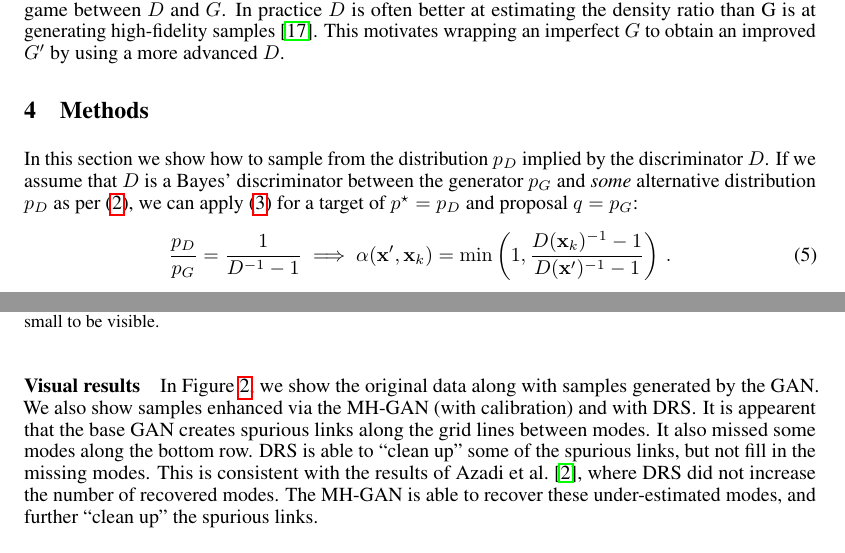
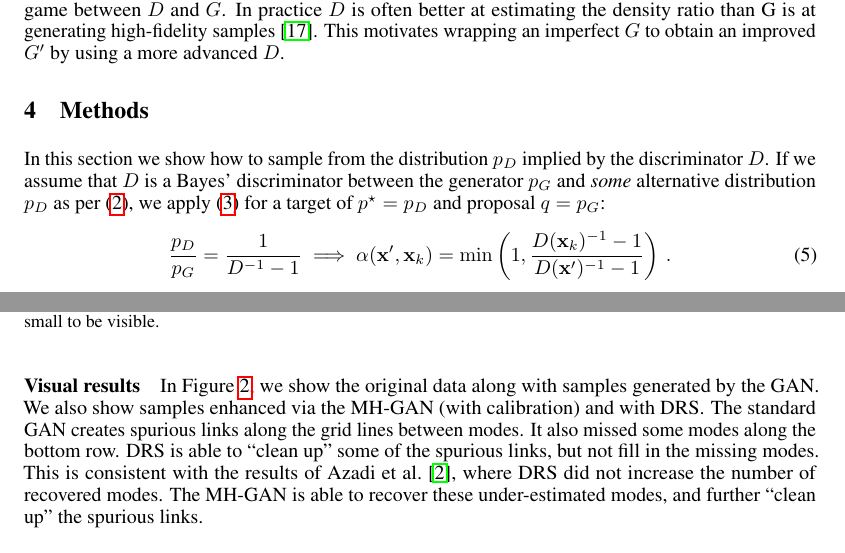
Before and after one commit to rdturnermtl/mhgan_tex, a LaTeX paper (mhgan.tex): two parts of pages 3 and 5 of 8, joined at a grey line, cut so that both start at the same text. Compiled offline with pdfLaTeX.

Commit message:
minor edits

```diff
--- a/mhgan.tex
+++ b/mhgan.tex
@@ -236,7 +235,7 @@ This motivates wrapping an imperfect $G$ to obtain an improved $G'$ by using a m
 
 % Derive basic trick for MCMC using D
 In this section we show how to sample from the distribution $\PD$ implied by the discriminator $D$.
-If we assume that $D$ is a Bayes' discriminator between the generator $\PG$ and \emph{some} alternative distribution $\PD$ as per~\eqref{eq:PD inv}, we can apply~\eqref{eq:alpha def} for a target of $\target=\PD$ and proposal $\prop=\PG$:
+If we assume that $D$ is a Bayes' discriminator between the generator $\PG$ and \emph{some} alternative distribution $\PD$ as per~\eqref{eq:PD inv}, we apply~\eqref{eq:alpha def} for a target of $\target=\PD$ and proposal $\prop=\PG$:
 \begin{align}
   \frac{\PD}{\PG} = \frac{1}{D^{-1} - 1} \implies
   \accept(\vec x', \vec x_k) = \min\left(1, \frac{D(\vec x_k)^{-1} - 1}{D(\vec x')^{-1} - 1}\right)\,. \label{eq:alpha from D}
@@ -299,7 +298,7 @@ The training data was standardized before training.
 \paragraph{Visual results}
 In Figure~\ref{fig:mog_example}, we show the original data along with samples generated by the GAN\@.
 We also show samples enhanced via the MH-GAN (with calibration) and with DRS\@.
-It is appearent that the base GAN creates spurious links along the grid lines between modes.
+The standard GAN creates spurious links along the grid lines between modes.
 It also missed some modes along the bottom row.
 DRS is able to ``clean up'' some of the spurious links, but not fill in the missing modes.
 This is consistent with the results of~\citet{Azadi2018}, where DRS did not increase the number of recovered modes.
```
Also changed, not shown: mhgan.tex (1 more changed lines).
